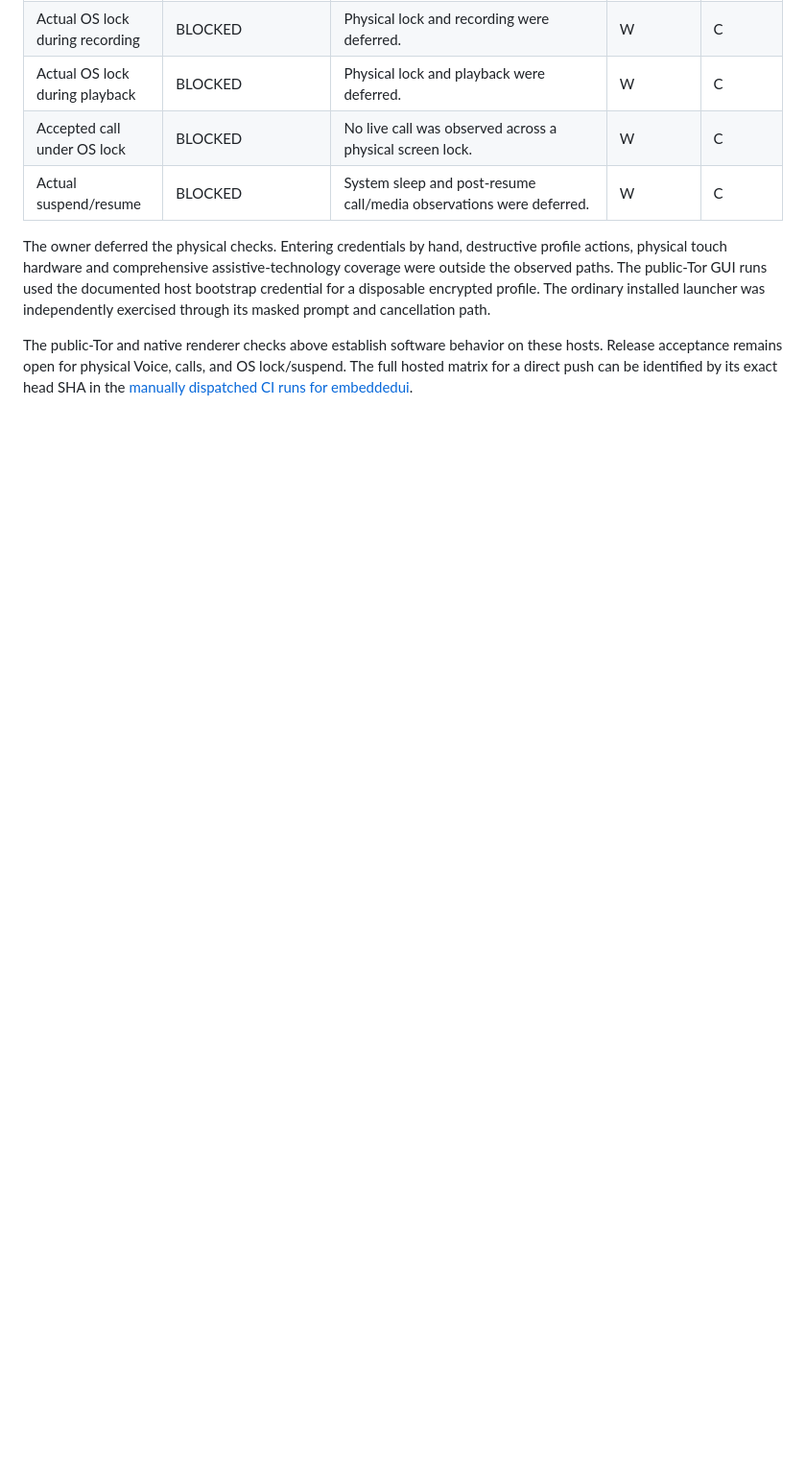
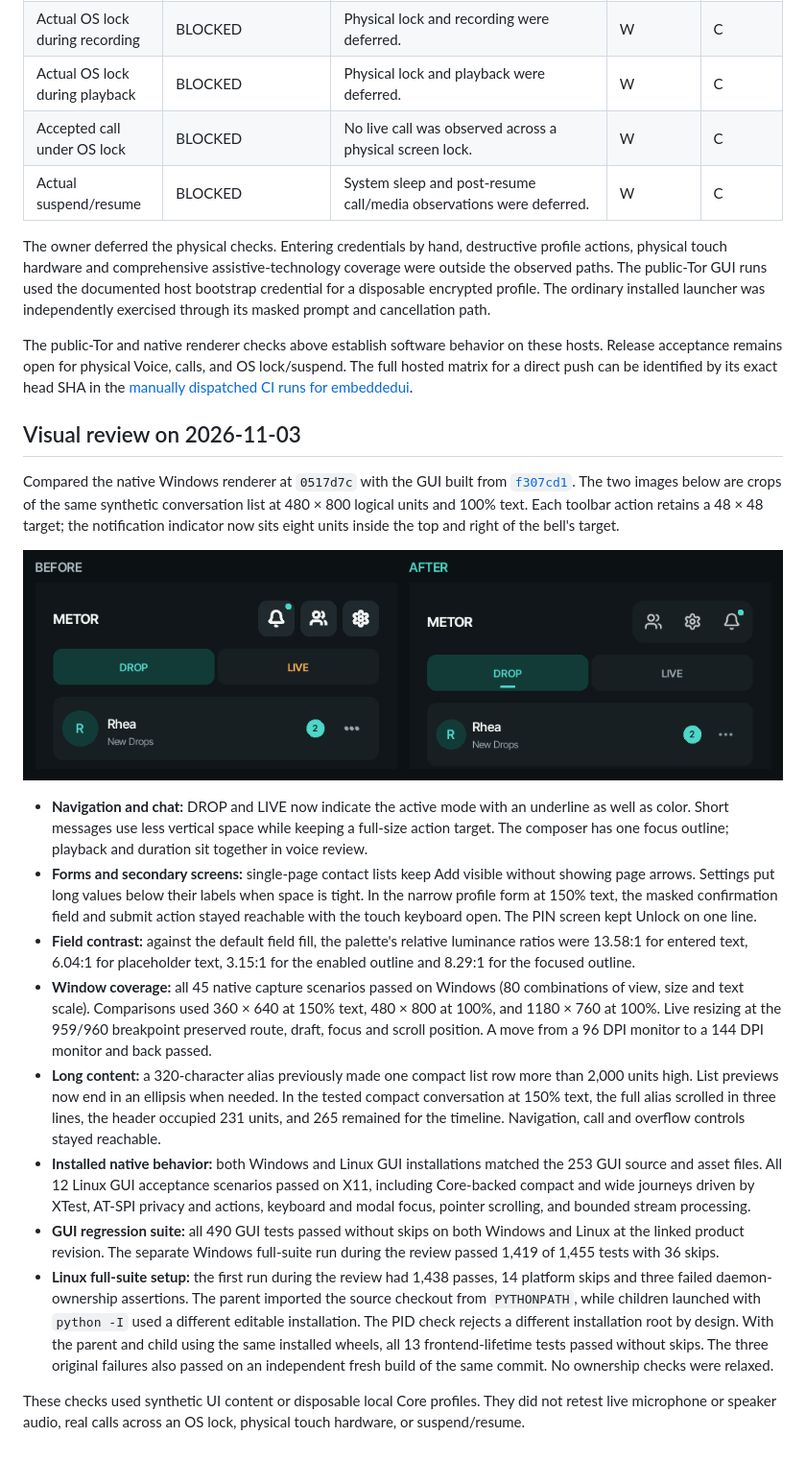
Before and after one commit to DerWahreMirakulix/metor, a Markdown page: docs/audits/2026-10-14-embeddedui-release.md, the part around the change. Shown at 96% size. Drawn GitHub-style; pictures changed too: docs/audits/assets/2026-11-03-toolbar.png (added); blank space fills up the shorter version.

Commit message:
Record the embedded GUI visual review and native checks

```diff
--- a/docs/audits/2026-10-14-embeddedui-release.md
+++ b/docs/audits/2026-10-14-embeddedui-release.md
@@ -323,3 +323,57 @@ on these hosts. Release acceptance remains open for physical Voice, calls, and
 OS lock/suspend. The full hosted matrix for a direct push can be identified by
 its exact head SHA in the
 [manually dispatched CI runs for embeddedui](https://github.com/DerWahreMirakulix/metor/actions/workflows/ci.yml?query=branch%3Aembeddedui+event%3Aworkflow_dispatch).
+
+## Visual review on 2026-11-03
+
+Compared the native Windows renderer at `0517d7c` with the GUI built from
+[`f307cd1`](https://github.com/DerWahreMirakulix/metor/commit/f307cd130ab0d5b7682fdcbd13dd09353458f1f4).
+The two images below are crops of the same synthetic conversation list at
+480 × 800 logical units and 100% text. Each toolbar action retains a 48 × 48
+target; the notification indicator now sits eight units inside the top and
+right of the bell's target.
+
+![Before and after: the master toolbar, bell indicator, active mode and first conversation row](./assets/2026-11-03-toolbar.png)
+
+- **Navigation and chat:** DROP and LIVE now indicate the active mode with an
+  underline as well as color. Short messages use less vertical space while
+  keeping a full-size action target. The composer has one focus outline;
+  playback and duration sit together in voice review.
+- **Forms and secondary screens:** single-page contact lists keep Add visible
+  without showing page arrows. Settings put long values below their labels
+  when space is tight. In the narrow profile form at 150% text, the masked
+  confirmation field and submit action stayed reachable with the touch
+  keyboard open. The PIN screen kept Unlock on one line.
+- **Field contrast:** against the default field fill, the palette's relative
+  luminance ratios were 13.58:1 for entered text, 6.04:1 for placeholder
+  text, 3.15:1 for the enabled outline and 8.29:1 for the focused outline.
+- **Window coverage:** all 45 native capture scenarios passed on Windows
+  (80 combinations of view, size and text scale). Comparisons used 360 × 640
+  at 150% text, 480 × 800 at 100%, and 1180 × 760 at 100%. Live resizing at
+  the 959/960 breakpoint preserved route, draft, focus and scroll position.
+  A move from a 96 DPI monitor to a 144 DPI monitor and back passed.
+- **Long content:** a 320-character alias previously made one compact list
+  row more than 2,000 units high. List previews now end in an ellipsis when
+  needed. In the tested compact conversation at 150% text, the full alias
+  scrolled in three lines, the header occupied 231 units, and 265 remained
+  for the timeline. Navigation, call and overflow controls stayed reachable.
+- **Installed native behavior:** both Windows and Linux GUI installations
+  matched the 253 GUI source and asset files. All 12 Linux GUI acceptance
+  scenarios passed on X11, including Core-backed compact and wide journeys
+  driven by XTest, AT-SPI privacy and actions, keyboard and modal focus,
+  pointer scrolling, and bounded stream processing.
+- **GUI regression suite:** all 490 GUI tests passed without skips on both
+  Windows and Linux at the linked product revision. The separate Windows
+  full-suite run during the review passed 1,419 of 1,455 tests with 36 skips.
+- **Linux full-suite setup:** the first run during the review had 1,438 passes,
+  14 platform skips and three failed daemon-ownership assertions. The parent
+  imported the source checkout from `PYTHONPATH`, while children launched
+  with `python -I` used a different editable installation. The PID check
+  rejects a different installation root by design. With the parent and child
+  using the same installed wheels, all 13 frontend-lifetime tests passed
+  without skips. The three original failures also passed on an independent
+  fresh build of the same commit. No ownership checks were relaxed.
+
+These checks used synthetic UI content or disposable local Core profiles.
+They did not retest live microphone or speaker audio, real calls across an OS
+lock, physical touch hardware, or suspend/resume.
```
